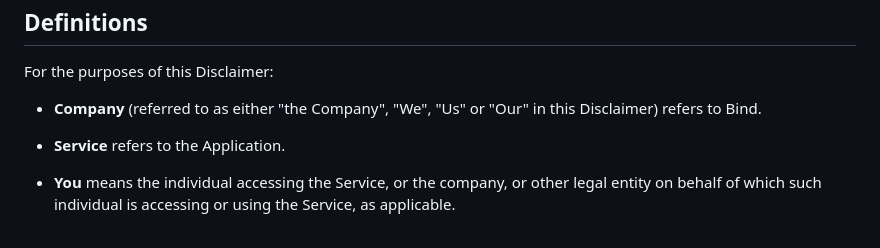
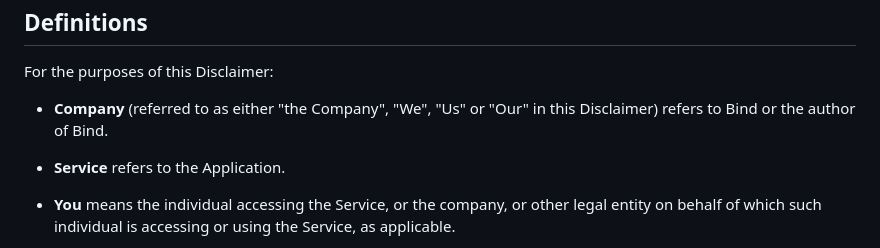
Before and after one commit to H1Jam/Bind, a Markdown page: EULA.md, the part around the change. GitHub-like rendering.

```diff
--- a/EULA.md
+++ b/EULA.md
@@ -16,7 +16,7 @@ Definitions
 
 For the purposes of this Disclaimer:
 
-*   **Company** (referred to as either "the Company", "We", "Us" or "Our" in this Disclaimer) refers to Bind.
+*   **Company** (referred to as either "the Company", "We", "Us" or "Our" in this Disclaimer) refers to Bind or the author of Bind.
 
 *   **Service** refers to the Application.
 
```
